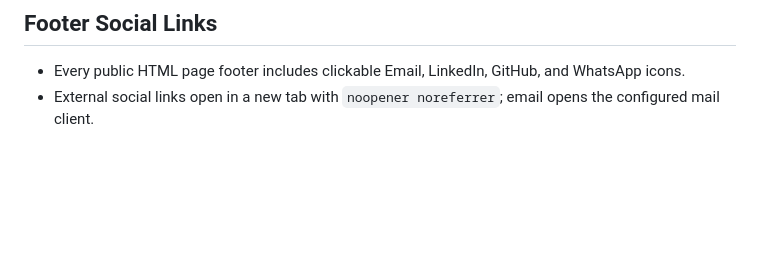
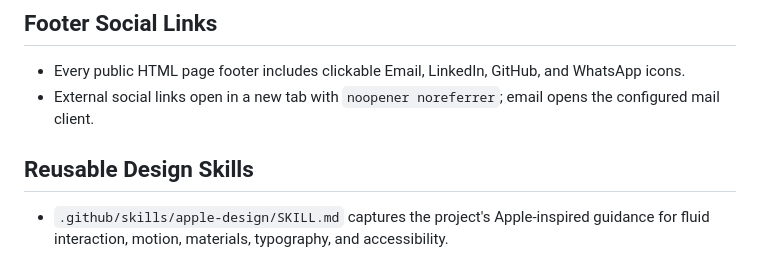
Before and after one commit to anim-michael-asante/portfolio-website, a Markdown page: documentation.md, the part around the change. Drawn GitHub-style; blank space fills up the shorter version.

Commit message:
feat: Add Reusable Design Skills section to documentation; outline Apple-inspired design guidance

```diff
--- a/documentation.md
+++ b/documentation.md
@@ -75,3 +75,6 @@ Full premium About page with warm amber/peach palette (hsl(31, 91%, 73%)).
 ## Footer Social Links
 - Every public HTML page footer includes clickable Email, LinkedIn, GitHub, and WhatsApp icons.
 - External social links open in a new tab with `noopener noreferrer`; email opens the configured mail client.
+
+## Reusable Design Skills
+- `.github/skills/apple-design/SKILL.md` captures the project's Apple-inspired guidance for fluid interaction, motion, materials, typography, and accessibility.
```
